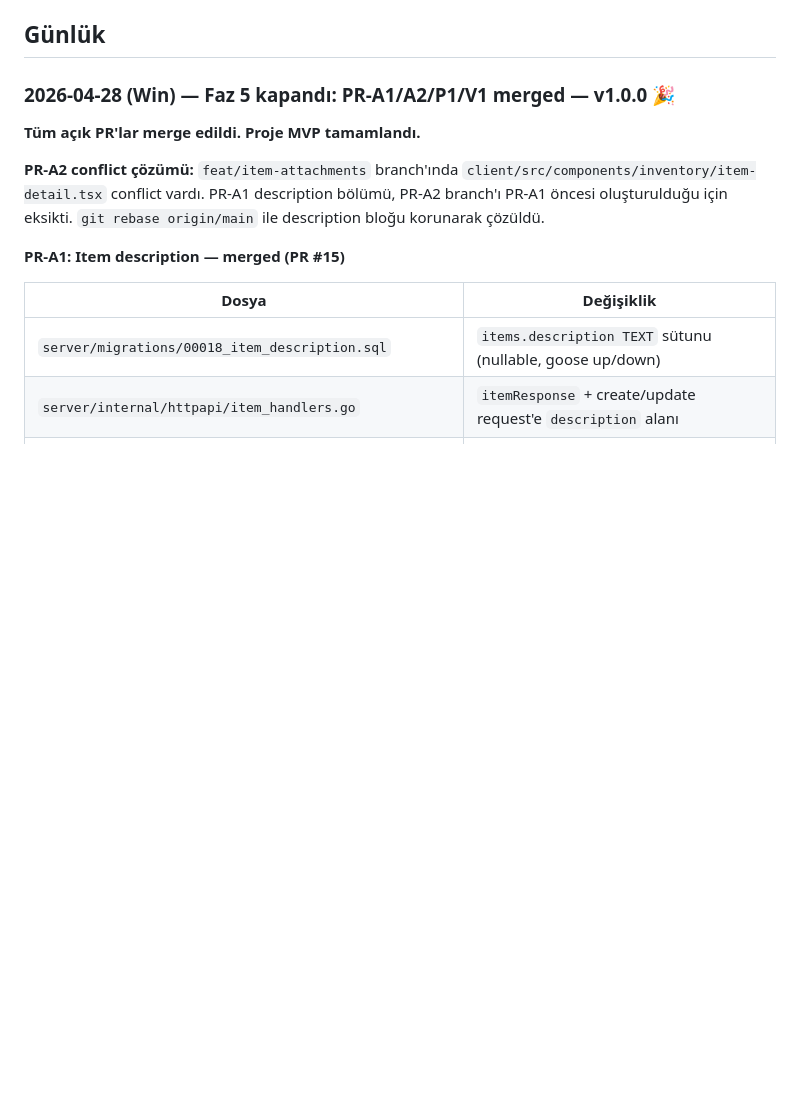
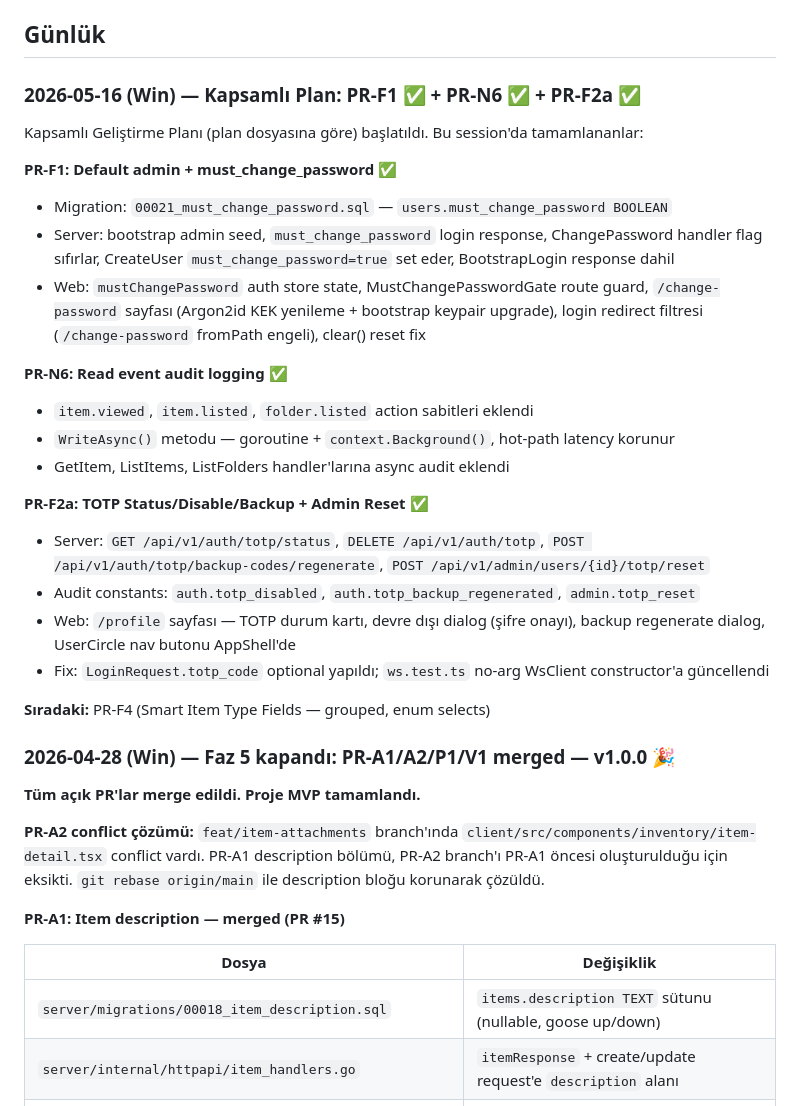
Before and after one commit to GameOfAI/IronStock, a Markdown page: PROGRESS.md, the part around one of its changes. Drawn GitHub-style; blank space fills up the shorter version.

Commit message:
chore: update PROGRESS.md for 2026-05-16 session (PR-F1/N6/F2a)
Co-Authored-By: Claude Sonnet 4.6 <noreply@anthropic.com>

```diff
--- a/PROGRESS.md
+++ b/PROGRESS.md
@@ -50,6 +50,28 @@ Durumlar: `DONE` tamamlandı · `ACTIVE` devam ediyor · `PARTIAL` parçalı tam
 - [ ] **User aksiyonu:** Lokal tool'ları kur (`make tools-install` — sqlc, oapi-codegen, goose, golangci-lint), `make gen` + `make migrate-up` çalıştır, schema'yı Adminer'da doğrula.
 
 ## Günlük
+
+### 2026-05-16 (Win) — Kapsamlı Plan: PR-F1 ✅ + PR-N6 ✅ + PR-F2a ✅
+
+Kapsamlı Geliştirme Planı (plan dosyasına göre) başlatıldı. Bu session'da tamamlananlar:
+
+**PR-F1: Default admin + must_change_password** ✅
+- Migration: `00021_must_change_password.sql` — `users.must_change_password BOOLEAN`
+- Server: bootstrap admin seed, `must_change_password` login response, ChangePassword handler flag sıfırlar, CreateUser `must_change_password=true` set eder, BootstrapLogin response dahil
+- Web: `mustChangePassword` auth store state, MustChangePasswordGate route guard, `/change-password` sayfası (Argon2id KEK yenileme + bootstrap keypair upgrade), login redirect filtresi (`/change-password` fromPath engeli), clear() reset fix
+
+**PR-N6: Read event audit logging** ✅
+- `item.viewed`, `item.listed`, `folder.listed` action sabitleri eklendi
+- `WriteAsync()` metodu — goroutine + `context.Background()`, hot-path latency korunur
+- GetItem, ListItems, ListFolders handler'larına async audit eklendi
+
+**PR-F2a: TOTP Status/Disable/Backup + Admin Reset** ✅
+- Server: `GET /api/v1/auth/totp/status`, `DELETE /api/v1/auth/totp`, `POST /api/v1/auth/totp/backup-codes/regenerate`, `POST /api/v1/admin/users/{id}/totp/reset`
+- Audit constants: `auth.totp_disabled`, `auth.totp_backup_regenerated`, `admin.totp_reset`
+- Web: `/profile` sayfası — TOTP durum kartı, devre dışı dialog (şifre onayı), backup regenerate dialog, UserCircle nav butonu AppShell'de
+- Fix: `LoginRequest.totp_code` optional yapıldı; `ws.test.ts` no-arg WsClient constructor'a güncellendi
+
+**Sıradaki:** PR-F4 (Smart Item Type Fields — grouped, enum selects)
 
 ### 2026-04-28 (Win) — Faz 5 kapandı: PR-A1/A2/P1/V1 merged — v1.0.0 🎉
 
```
Also changed, not shown: other parts of PROGRESS.md (+1 -1 lines).
